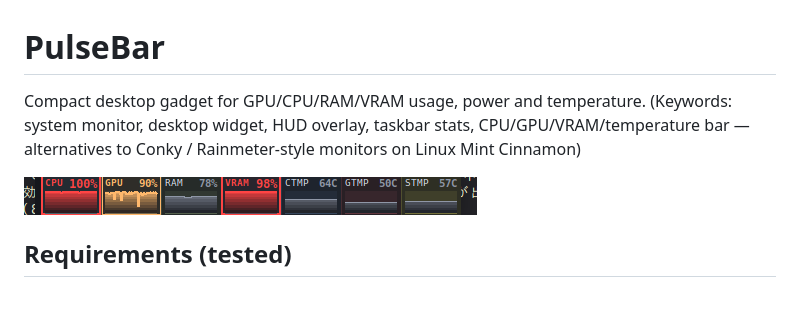
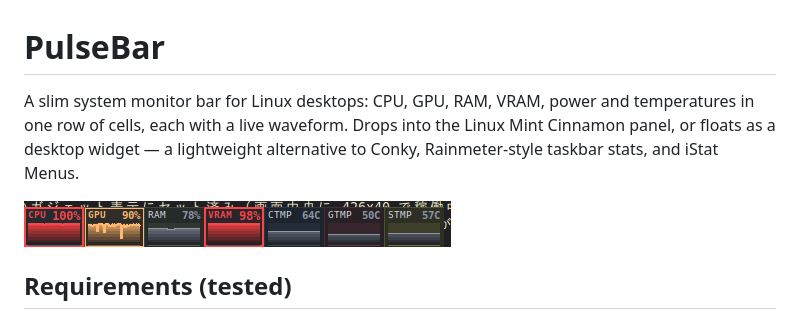
Before and after one commit to mtst238/PulseBar, a Markdown page: README.md, the part around the change. Drawn GitHub-style; pictures changed too: docs/screenshot_gadget.png.

Commit message:
Rewrite intro sentence (no keyword dump); tighter bar screenshot

```diff
--- a/README.md
+++ b/README.md
@@ -1,7 +1,6 @@
 # PulseBar
 
-Compact desktop gadget for GPU/CPU/RAM/VRAM usage, power and temperature.
-(Keywords: system monitor, desktop widget, HUD overlay, taskbar stats, CPU/GPU/VRAM/temperature bar — alternatives to Conky / Rainmeter-style monitors on Linux Mint Cinnamon)
+A slim system monitor bar for Linux desktops: CPU, GPU, RAM, VRAM, power and temperatures in one row of cells, each with a live waveform. Drops into the Linux Mint Cinnamon panel, or floats as a desktop widget — a lightweight alternative to Conky, Rainmeter-style taskbar stats, and iStat Menus.
 
 ![Gadget view](docs/screenshot_gadget.png)
 
```
